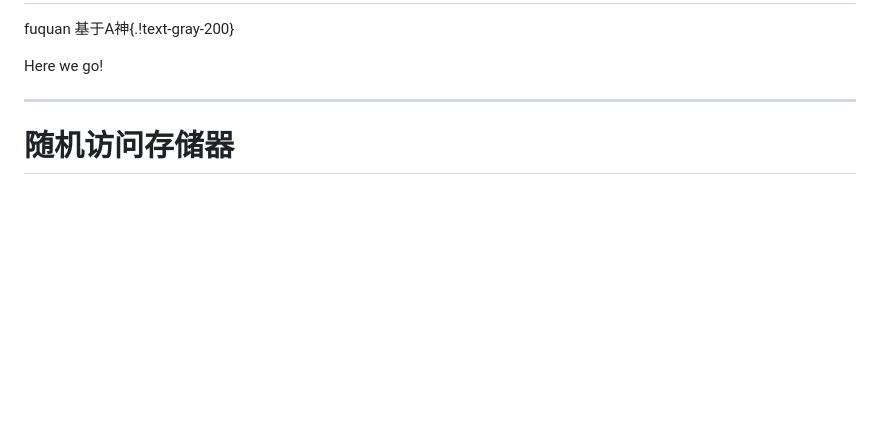
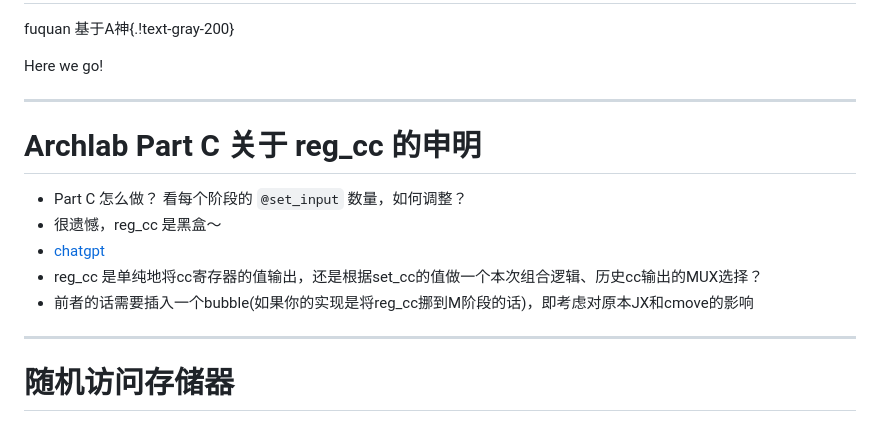
Before and after one commit to fuquan99666/ICS-Slides, a Markdown page: slides/06-Memory-Hierarchy-and-Cache.md, the part around the change. GitHub-like rendering; blank space fills up the shorter version.

Commit message:
Add Archlab part C Notice for slide 06

```diff
--- a/slides/06-Memory-Hierarchy-and-Cache.md
+++ b/slides/06-Memory-Hierarchy-and-Cache.md
@@ -40,6 +40,17 @@ fuquan 基于A神{.!text-gray-200}
    @apply text-gray-2;
   }
 </style>
+
+---
+
+# Archlab Part C 关于 reg_cc 的申明
+
+- Part C 怎么做？ 看每个阶段的 `@set_input` 数量，如何调整？
+- 很遗憾，reg_cc 是黑盒～
+- [chatgpt](https://chatgpt.com/s/t_6ae1edc03e0481918610b80f791dbd88)
+- reg_cc 是单纯地将cc寄存器的值输出，还是根据set_cc的值做一个本次组合逻辑、历史cc输出的MUX选择？
+- 前者的话需要插入一个bubble(如果你的实现是将reg_cc挪到M阶段的话)，即考虑对原本JX和cmove的影响
+
 
 ---
 
```
